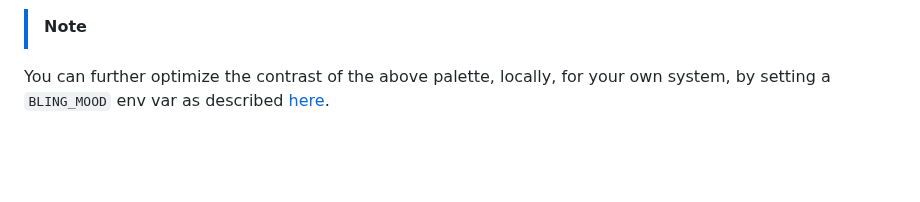
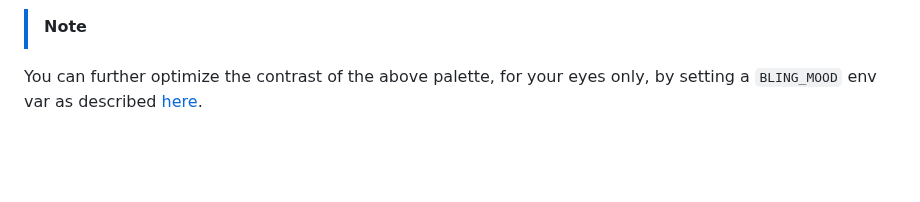
Before and after one commit to paintparty/bling, a Markdown page: README.md, the part around the change. Drawn GitHub-style.

```diff
--- a/README.md
+++ b/README.md
@@ -353,7 +353,7 @@ Eleven carefully selected colors, from the [8-bit(256 colors)](https://en.m.wiki
 <p align="center"><img src="resources/docs/chromed/colors-dark.png" width="700px" /></p>
 
 > [!NOTE]
-You can further optimize the contrast of the above palette, locally, for your own system, by setting a `BLING_MOOD` env var as described [here](https://github.com/paintparty/bling?tab=readme-ov-file#enhanced-contrast).
+You can further optimize the contrast of the above palette, for your eyes only, by setting a `BLING_MOOD` env var as described [here](https://github.com/paintparty/bling?tab=readme-ov-file#enhanced-contrast).
 
 <br>
 <br>
```
